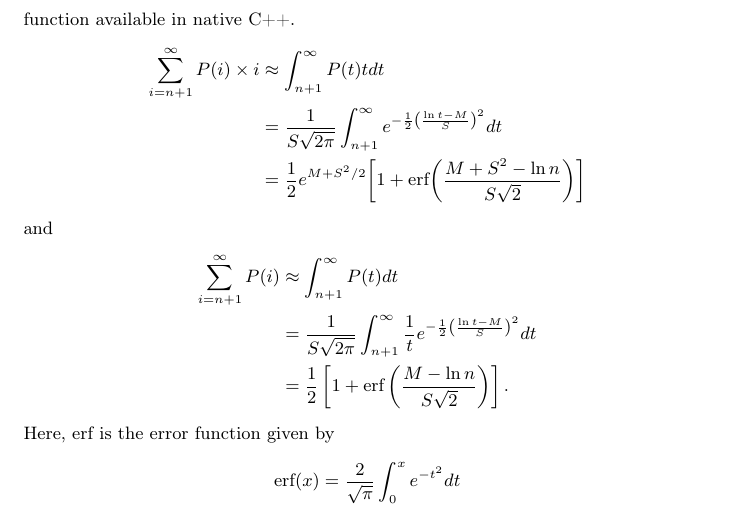
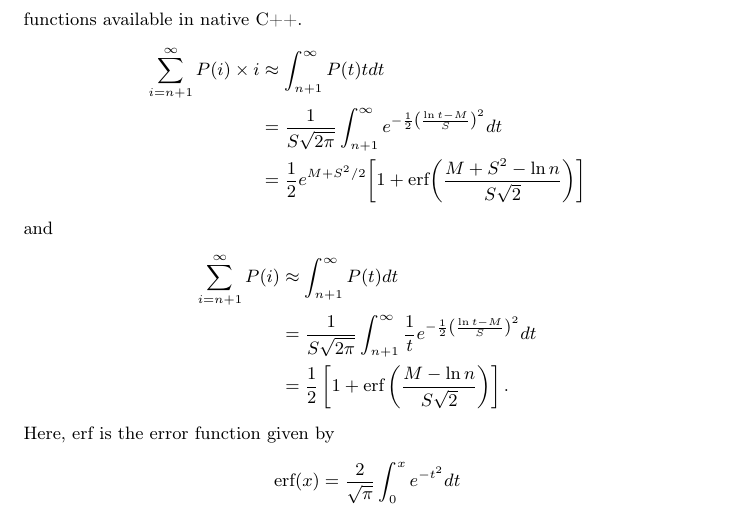
Before and after one commit to MarkZH/Genetic_Chess, a LaTeX paper (doc/reference.tex): part of page 8 of 23, cut so that both start at the same text. Compiled offline with pdfLaTeX.

Commit message:
Fix grammar in user manual

```diff
--- a/doc/reference.tex
+++ b/doc/reference.tex
@@ -161,7 +161,7 @@ where \(N(n)\) is the estimated number of moves left in the game given that \(n\
 
 The log-normal probability distribution is given by
 \[P(x) = \frac{1}{xS\sqrt{2\pi}} e^{-\frac{1}{2}{\left(\frac{\ln{x} - M}{S}\right)}^2},\]
-where \(S\) and \(M\) are the standard deviation and mean of the logarithm of the number of moves in a game, respectively. Even though this is a continuous probability distribution, it is a good fit for the length of chess games as can be seen in the plot of the number of moves in a long gene pool run can be seen in Figure~\ref{log-norm-plot}. Instead of using the summation formula above to estimate the number of moves remaining in the game, the result can be approximated with integrals\footnote{Courtesy of Wolfram Alpha: \url{http://www.wolframalpha.com/}} to yield a closed-form expression using function available in native \cpp.
+where \(S\) and \(M\) are the standard deviation and mean of the logarithm of the number of moves in a game, respectively. Even though this is a continuous probability distribution, it is a good fit for the length of chess games as can be seen in the plot of the number of moves in a long gene pool run can be seen in Figure~\ref{log-norm-plot}. Instead of using the summation formula above to estimate the number of moves remaining in the game, the result can be approximated with integrals\footnote{Courtesy of Wolfram Alpha: \url{http://www.wolframalpha.com/}} to yield a closed-form expression using functions available in native \cpp.
 \begin{align*}
 \sum_{i = n + 1}^\infty P(i)\times{}i &\approx \int_{n+1}^\infty P(t)t dt \\
 	&= \frac{1}{S\sqrt{2\pi}} \int_{n+1}^\infty e^{-\frac{1}{2}{\left(\frac{\ln{t} - M}{S}\right)}^2}dt\\
```
Also changed, not shown: doc/reference.pdf.
